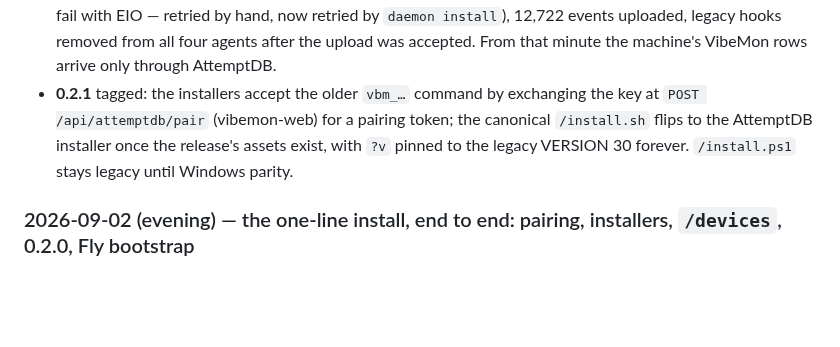
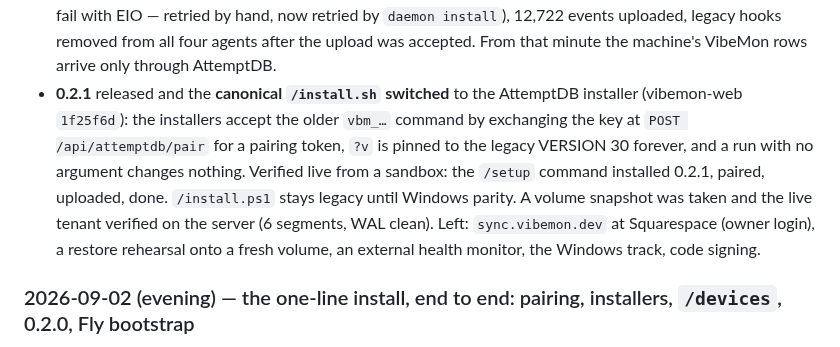
Before and after one commit to nullarch/attemptdb, a Markdown page: PROGRESS.md, the part around the change. GitHub-like rendering; blank space fills up the shorter version.

Commit message:
PROGRESS: canonical /install.sh switched; 0.2.1 live end to end
Co-Authored-By: Claude Code <noreply@anthropic.com>
Claude-Session: https://claude.ai/code/session_01MvBWt3dGeoBt1AUdfcj6Aj

```diff
--- a/PROGRESS.md
+++ b/PROGRESS.md
@@ -853,12 +853,17 @@ collector and the server pushes to the product.
   events uploaded, legacy hooks removed from all four agents after the
   upload was accepted. From that minute the machine's VibeMon rows arrive
   only through AttemptDB.
-- **0.2.1** tagged: the installers accept the older `vbm_…` command by
-  exchanging the key at `POST /api/attemptdb/pair` (vibemon-web) for a
-  pairing token; the canonical `/install.sh` flips to the AttemptDB
-  installer once the release's assets exist, with `?v` pinned to the
-  legacy VERSION 30 forever. `/install.ps1` stays legacy until Windows
-  parity.
+- **0.2.1** released and the **canonical `/install.sh` switched** to the
+  AttemptDB installer (vibemon-web `1f25f6d`): the installers accept the
+  older `vbm_…` command by exchanging the key at `POST /api/attemptdb/pair`
+  for a pairing token, `?v` is pinned to the legacy VERSION 30 forever,
+  and a run with no argument changes nothing. Verified live from a
+  sandbox: the `/setup` command installed 0.2.1, paired, uploaded, done.
+  `/install.ps1` stays legacy until Windows parity. A volume snapshot was
+  taken and the live tenant verified on the server (6 segments, WAL
+  clean). Left: `sync.vibemon.dev` at Squarespace (owner login), a
+  restore rehearsal onto a fresh volume, an external health monitor,
+  the Windows track, code signing.
 
 ### 2026-09-02 (evening) — the one-line install, end to end: pairing, installers, `/devices`, 0.2.0, Fly bootstrap
 
```
